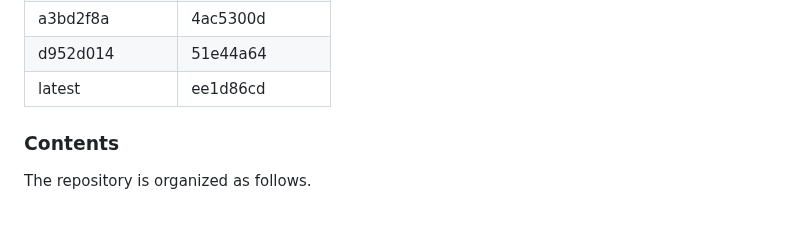
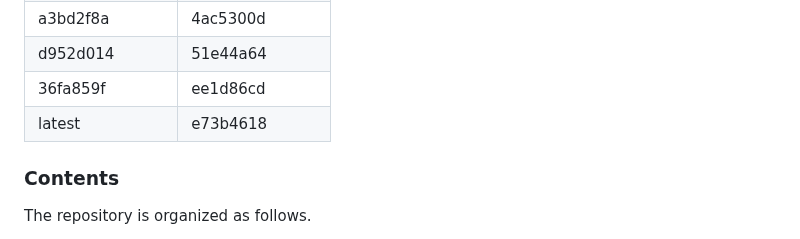
Before and after one commit to srsran/srsRAN_matlab, a Markdown page: README.md, the part around the change. Drawn GitHub-style.

Commit message:
README Update compatibility table

```diff
--- a/README.md
+++ b/README.md
@@ -49,7 +49,8 @@ The development of *srsRAN-matlab* closely follows all new features of the srsRA
 |     f6a11714    |     4cf7513e   |
 |     a3bd2f8a    |     4ac5300d   |
 |     d952d014    |     51e44a64   |
-|     latest      |     ee1d86cd   |
+|     36fa859f    |     ee1d86cd   |
+|     latest      |     e73b4618   |
 
 ### Contents
 
```
